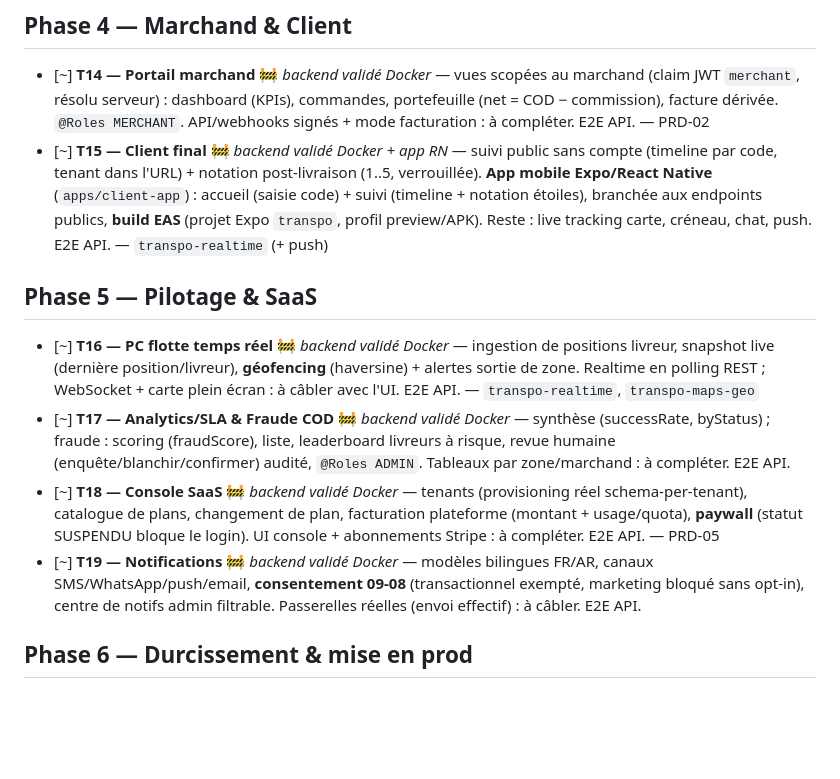
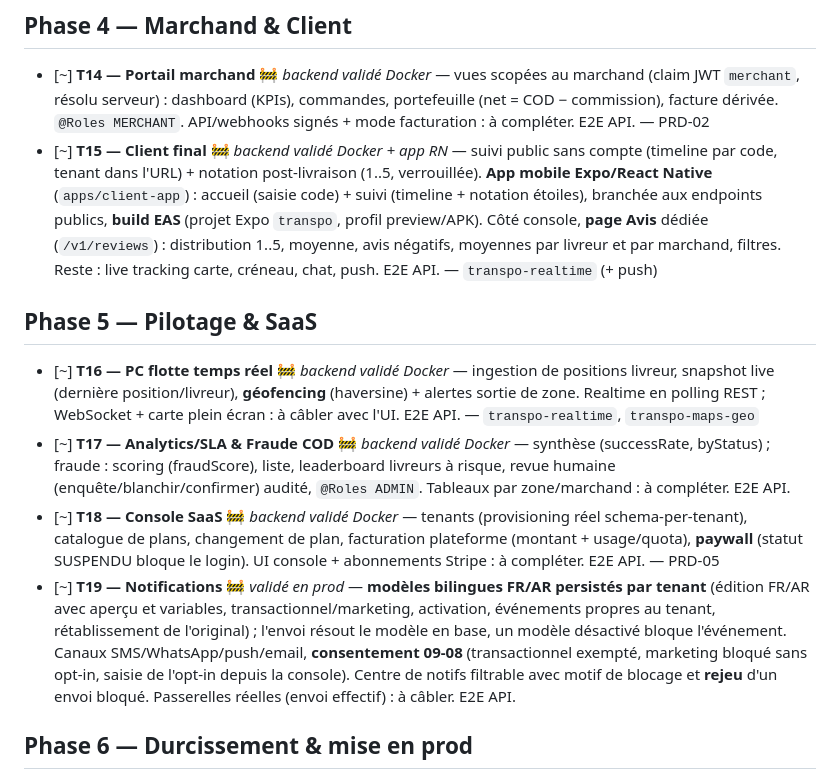
Before and after one commit to anissrelicum/transpo2, a Markdown page: ROADMAP.md, the part around the change. GitHub-like rendering; blank space fills up the shorter version.

Commit message:
Roadmap: T19 modèles/notifications et Avis console validés en prod
Co-Authored-By: Claude <noreply@anthropic.com>

```diff
--- a/ROADMAP.md
+++ b/ROADMAP.md
@@ -28,13 +28,13 @@ Légende : ✅ fait · 🚧 en cours · ⏳ à venir · *(skeleton)* = livré au
 
 ## Phase 4 — Marchand & Client
 - [~] **T14 — Portail marchand** 🚧 *backend validé Docker* — vues scopées au marchand (claim JWT `merchant`, résolu serveur) : dashboard (KPIs), commandes, portefeuille (net = COD − commission), facture dérivée. `@Roles MERCHANT`. API/webhooks signés + mode facturation : à compléter. E2E API. — PRD-02
-- [~] **T15 — Client final** 🚧 *backend validé Docker + app RN* — suivi public sans compte (timeline par code, tenant dans l'URL) + notation post-livraison (1..5, verrouillée). **App mobile Expo/React Native** (`apps/client-app`) : accueil (saisie code) + suivi (timeline + notation étoiles), branchée aux endpoints publics, **build EAS** (projet Expo `transpo`, profil preview/APK). Reste : live tracking carte, créneau, chat, push. E2E API. — `transpo-realtime` (+ push)
+- [~] **T15 — Client final** 🚧 *backend validé Docker + app RN* — suivi public sans compte (timeline par code, tenant dans l'URL) + notation post-livraison (1..5, verrouillée). **App mobile Expo/React Native** (`apps/client-app`) : accueil (saisie code) + suivi (timeline + notation étoiles), branchée aux endpoints publics, **build EAS** (projet Expo `transpo`, profil preview/APK). Côté console, **page Avis** dédiée (`/v1/reviews`) : distribution 1..5, moyenne, avis négatifs, moyennes par livreur et par marchand, filtres. Reste : live tracking carte, créneau, chat, push. E2E API. — `transpo-realtime` (+ push)
 
 ## Phase 5 — Pilotage & SaaS
 - [~] **T16 — PC flotte temps réel** 🚧 *backend validé Docker* — ingestion de positions livreur, snapshot live (dernière position/livreur), **géofencing** (haversine) + alertes sortie de zone. Realtime en polling REST ; WebSocket + carte plein écran : à câbler avec l'UI. E2E API. — `transpo-realtime`, `transpo-maps-geo`
 - [~] **T17 — Analytics/SLA & Fraude COD** 🚧 *backend validé Docker* — synthèse (successRate, byStatus) ; fraude : scoring (fraudScore), liste, leaderboard livreurs à risque, revue humaine (enquête/blanchir/confirmer) audité, `@Roles ADMIN`. Tableaux par zone/marchand : à compléter. E2E API.
 - [~] **T18 — Console SaaS** 🚧 *backend validé Docker* — tenants (provisioning réel schema-per-tenant), catalogue de plans, changement de plan, facturation plateforme (montant + usage/quota), **paywall** (statut SUSPENDU bloque le login). UI console + abonnements Stripe : à compléter. E2E API. — PRD-05
-- [~] **T19 — Notifications** 🚧 *backend validé Docker* — modèles bilingues FR/AR, canaux SMS/WhatsApp/push/email, **consentement 09-08** (transactionnel exempté, marketing bloqué sans opt-in), centre de notifs admin filtrable. Passerelles réelles (envoi effectif) : à câbler. E2E API.
+- [~] **T19 — Notifications** 🚧 *validé en prod* — **modèles bilingues FR/AR persistés par tenant** (édition FR/AR avec aperçu et variables, transactionnel/marketing, activation, événements propres au tenant, rétablissement de l'original) ; l'envoi résout le modèle en base, un modèle désactivé bloque l'événement. Canaux SMS/WhatsApp/push/email, **consentement 09-08** (transactionnel exempté, marketing bloqué sans opt-in, saisie de l'opt-in depuis la console). Centre de notifs filtrable avec motif de blocage et **rejeu** d'un envoi bloqué. Passerelles réelles (envoi effectif) : à câbler. E2E API.
 
 ## Phase 6 — Durcissement & mise en prod
 - [~] **T20 — Sécurité/conformité/observabilité** 🚧 *backend validé Docker* — journal d'audit lisible (SUPER_ADMIN), droits des personnes RGPD/09-08 (export + effacement/anonymisation tracés), anti-bruteforce login (429). Monitoring/perf + page confidentialité : à compléter. E2E API.
```
